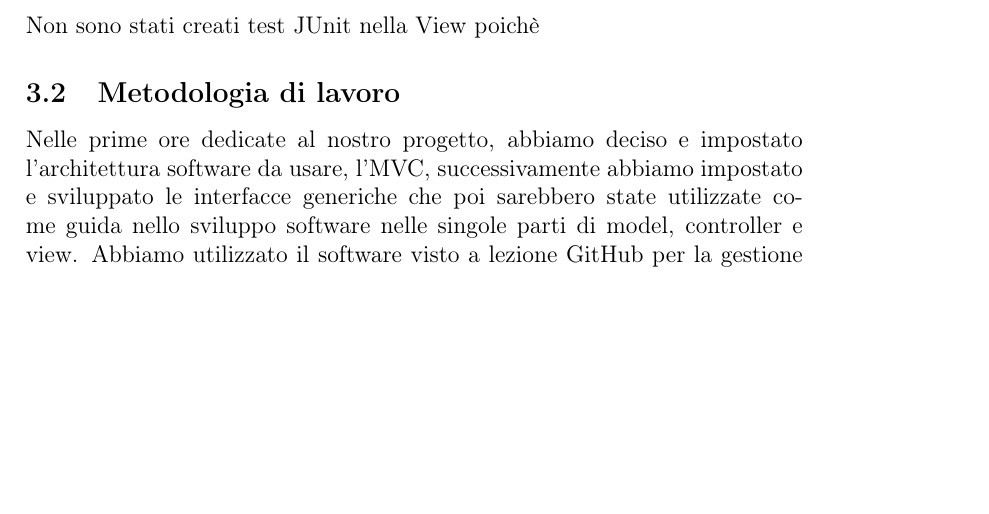
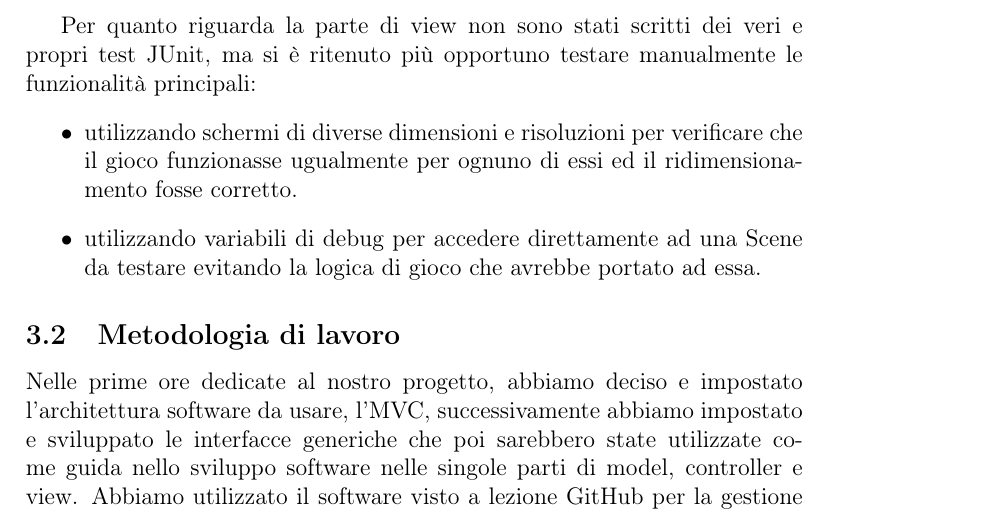
Before and after one commit to MauroPello/caesena, a LaTeX document (main.tex, which reads content/03.sviluppo.tex): part of page 10 of 16, cut at the place of the change, the shorter picture padded with empty space. Compiled offline with pdfLaTeX.

Commit message:
View Test

```diff
--- a/content/03.sviluppo.tex
+++ b/content/03.sviluppo.tex
@@ -11,7 +11,12 @@ Per effettuare i test necessari per i corretti controlli di funzionalità del no
     \item DirectionTest: questa classe ci permette di testare l'enum Direction e il suo metodo match che controlla se la differenza delle coordinate di due punti combacia con la direzione fornita
     \item GameSetTileMediatorTest: questa classe ci permette di testare i vari metodi della classe GameSetTileMediator, per esempio la rotazione di una Tila con i GameSet ad essa associata, e la corretta corrispondenza tra Tiles con le proprie TileSection e i GameSet.
 \end{itemize}
-Non sono stati creati test JUnit nella View poichè
+
+Per quanto riguarda la parte di view non sono stati scritti dei veri e propri test JUnit, ma si è ritenuto più opportuno testare manualmente le funzionalità principali:
+\begin{itemize}
+    \item utilizzando schermi di diverse dimensioni e risoluzioni per verificare che il gioco funzionasse ugualmente per ognuno di essi ed il ridimensionamento fosse corretto.
+    \item utilizzando variabili di debug per accedere direttamente ad una Scene da testare evitando la logica di gioco che avrebbe portato ad essa.
+\end{itemize}
 
 \subsection{Metodologia di lavoro}
 Nelle prime ore dedicate al nostro progetto, abbiamo deciso e impostato l'architettura software da usare, l'MVC, successivamente abbiamo impostato e sviluppato le interfacce generiche che poi sarebbero state utilizzate come guida nello sviluppo software nelle singole parti di model, controller e view. Abbiamo utilizzato il software visto a lezione GitHub per la gestione e condivisione di software da noi creato e sviluppato individualmente.
```
